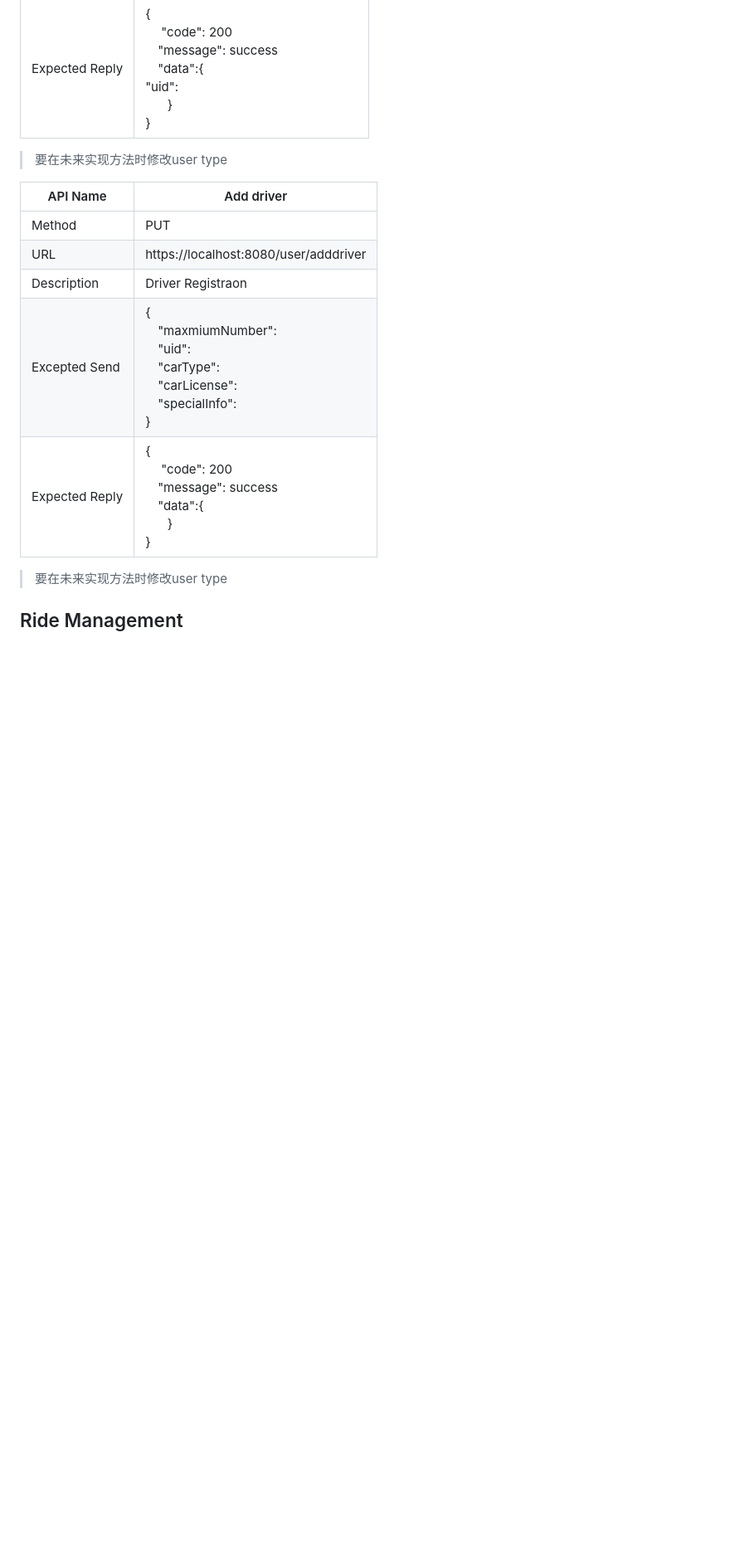
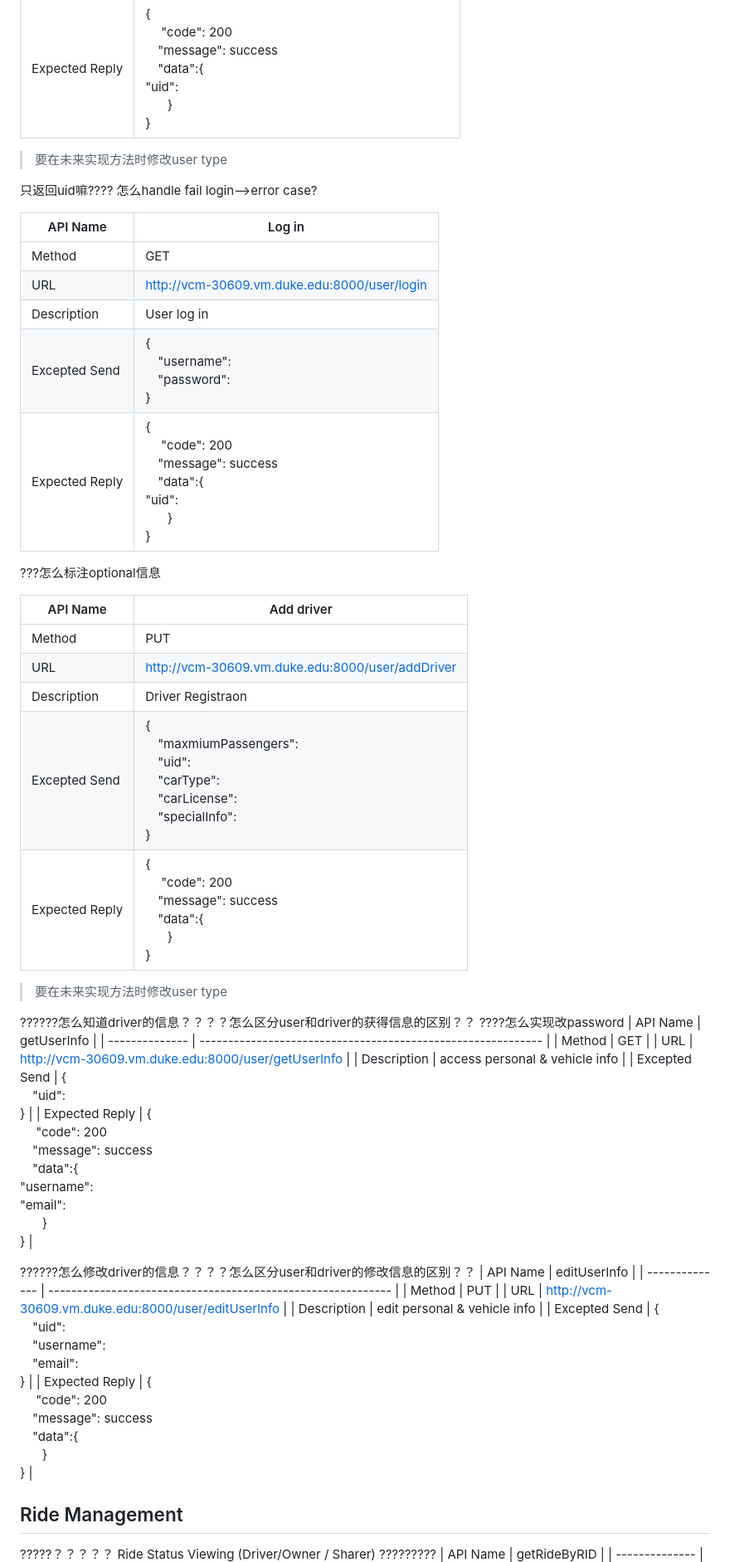
Before and after one commit to Hangming-Ye/Mini-Uber, a Markdown page: 0. Preworks/API Document.md, the part around the change printed below. Shown: that part at 83% size. GitHub-like rendering; blank space fills up the shorter version.

```diff
--- a/0. Preworks/API Document.md
+++ b/0. Preworks/API Document.md
@@ -23,18 +23,54 @@ Template
 
 > 要在未来实现方法时修改user type
 
+只返回uid嘛????
+怎么handle fail login-->error case?
+
+| API  Name      | Log in                                                       |
+| -------------- | ------------------------------------------------------------ |
+| Method         | GET                                                          |
+| URL            | http://vcm-30609.vm.duke.edu:8000/user/login                 |
+| Description    | User log in                                                  |
+| Excepted Send  | {<br />&emsp;"username":<br />&emsp;"password":      <br />} |
+| Expected Reply | {<br />&emsp; "code": 200<br />&emsp;"message": success<br />&emsp;"data":{<br />                  "uid":<br />&emsp;&ensp;            }<br />} |
+
+???怎么标注optional信息
+
 | API  Name      | Add driver                                                   |
 | -------------- | ------------------------------------------------------------ |
 | Method         | PUT                                                          |
-| URL            | https://localhost:8080/user/adddriver                        |
+| URL            | http://vcm-30609.vm.duke.edu:8000/user/addDriver             |
 | Description    | Driver Registraon                                            |
-| Excepted Send  | {<br />&emsp;"maxmiumNumber":<br />&emsp;"uid":<br />&emsp;"carType":<br />&emsp;"carLicense":<br />&emsp;"specialInfo":<br />} |
+| Excepted Send  | {<br />&emsp;"maxmiumPassengers":<br />&emsp;"uid":<br />&emsp;"carType":<br />&emsp;"carLicense":<br />&emsp;"specialInfo":<br />} |
 | Expected Reply | {<br />&emsp; "code": 200<br />&emsp;"message": success<br />&emsp;"data":{<br />&emsp;&ensp;            }<br />} |
 
 > 要在未来实现方法时修改user type
 
+
+??????怎么知道driver的信息？？？？怎么区分user和driver的获得信息的区别？？
+????怎么实现改password
+| API  Name      | getUserInfo                                                  |
+| -------------- | ------------------------------------------------------------ |
+| Method         | GET                                                          |
+| URL            | http://vcm-30609.vm.duke.edu:8000/user/getUserInfo           |
+| Description    | access personal & vehicle info                               |
+| Excepted Send  | {<br />&emsp;"uid":                                  <br />} |
+| Expected Reply | {<br />&emsp; "code": 200<br />&emsp;"message": success<br />&emsp;"data":{<br />                  "username":<br />                  "email": <br />&emsp;&ensp;            }<br />} |
+
+
+??????怎么修改driver的信息？？？？怎么区分user和driver的修改信息的区别？？
+| API  Name      | editUserInfo                                                 |
+| -------------- | ------------------------------------------------------------ |
+| Method         | PUT                                                          |
+| URL            | http://vcm-30609.vm.duke.edu:8000/user/editUserInfo          |
+| Description    | edit personal & vehicle info                                 |
+| Excepted Send  | {<br />&emsp;"uid":<br />&emsp;"username":<br />&emsp;"email":                                  <br />} |
+| Expected Reply | {<br />&emsp; "code": 200<br />&emsp;"message": success<br />&emsp;"data":{<br />&emsp;&ensp;            }<br />} |
+
+
 ## Ride Management
-
+?????？？？？？
+Ride Status Viewing (Driver/Owner / Sharer) ?????????
 | API  Name      | getRideByRID                                                 |
 | -------------- | ------------------------------------------------------------ |
 | Method         | GET                                                          |
```
Also changed, not shown: other parts of 0. Preworks/API Document.md (+45 -8 lines).
